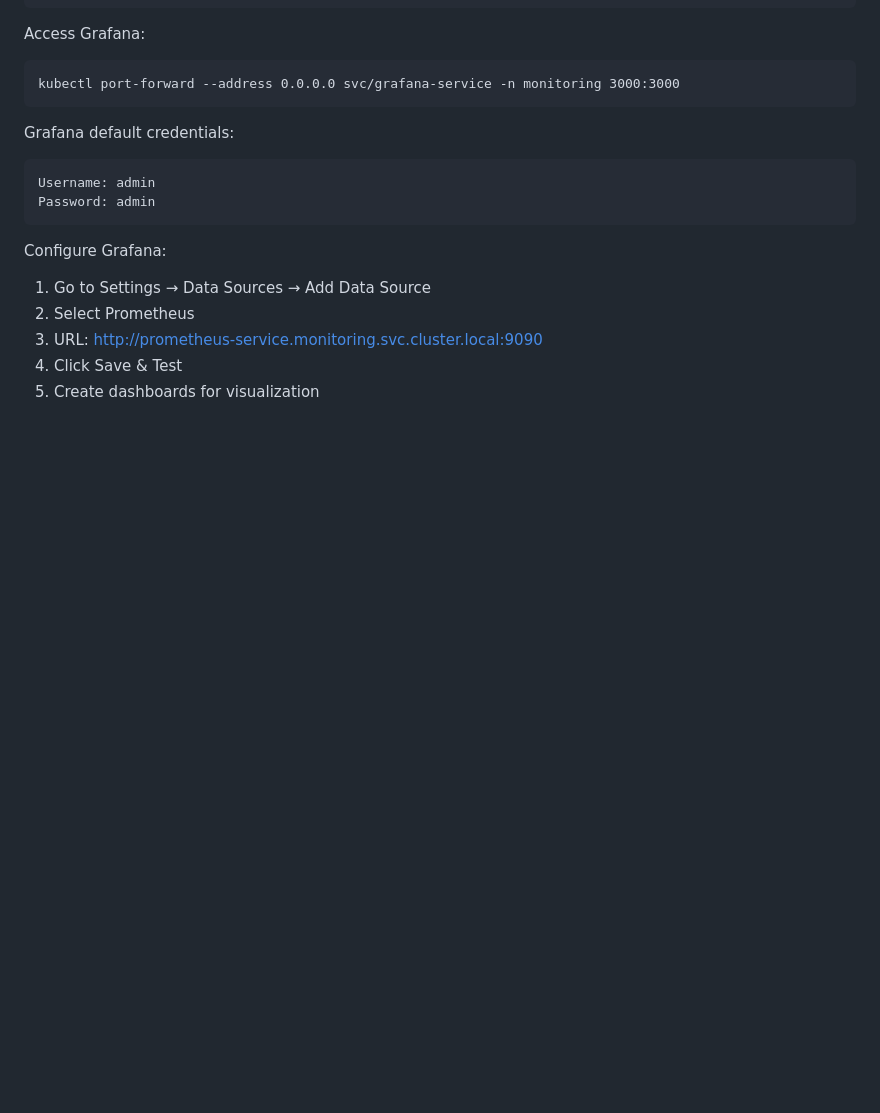
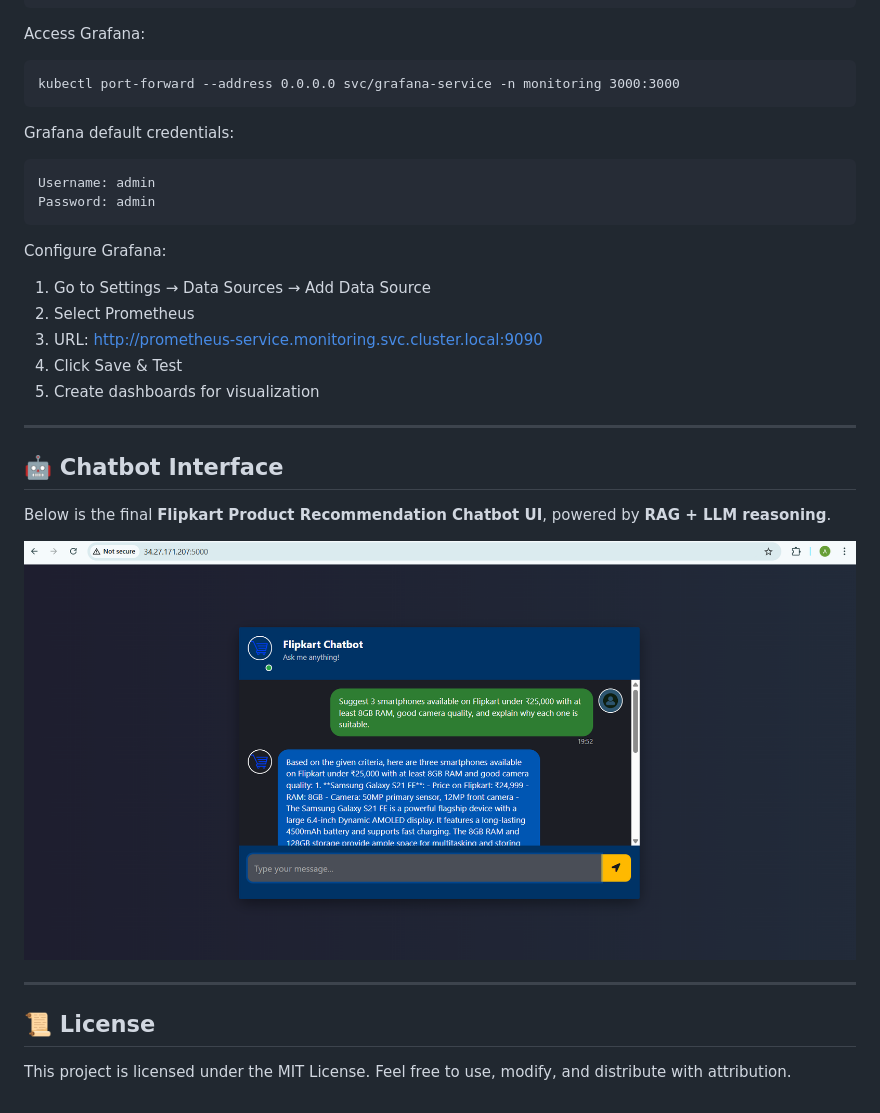
Before and after one commit to heyiamantara/flipkart-product-recommendation-llmops, a Markdown page: README.md, the part around one of its changes. GitHub-like rendering; blank space fills up the shorter version.

```diff
--- a/README.md
+++ b/README.md
@@ -282,3 +282,19 @@ Configure Grafana:
 3. URL: http://prometheus-service.monitoring.svc.cluster.local:9090
 4. Click Save & Test
 5. Create dashboards for visualization
+
+---
+## 🤖 Chatbot Interface
+
+Below is the final **Flipkart Product Recommendation Chatbot UI**, powered by **RAG + LLM reasoning**.
+
+<p align="center">
+    <img src="images/Flipkart-chatbot.png" alt="Flipkart Product Recommendation Chatbot" width="900"/>
+</p>
+
+---
+
+## 📜 License
+
+This project is licensed under the MIT License.
+Feel free to use, modify, and distribute with attribution.
```
Also changed, not shown: other parts of README.md (+1 -1 lines).
